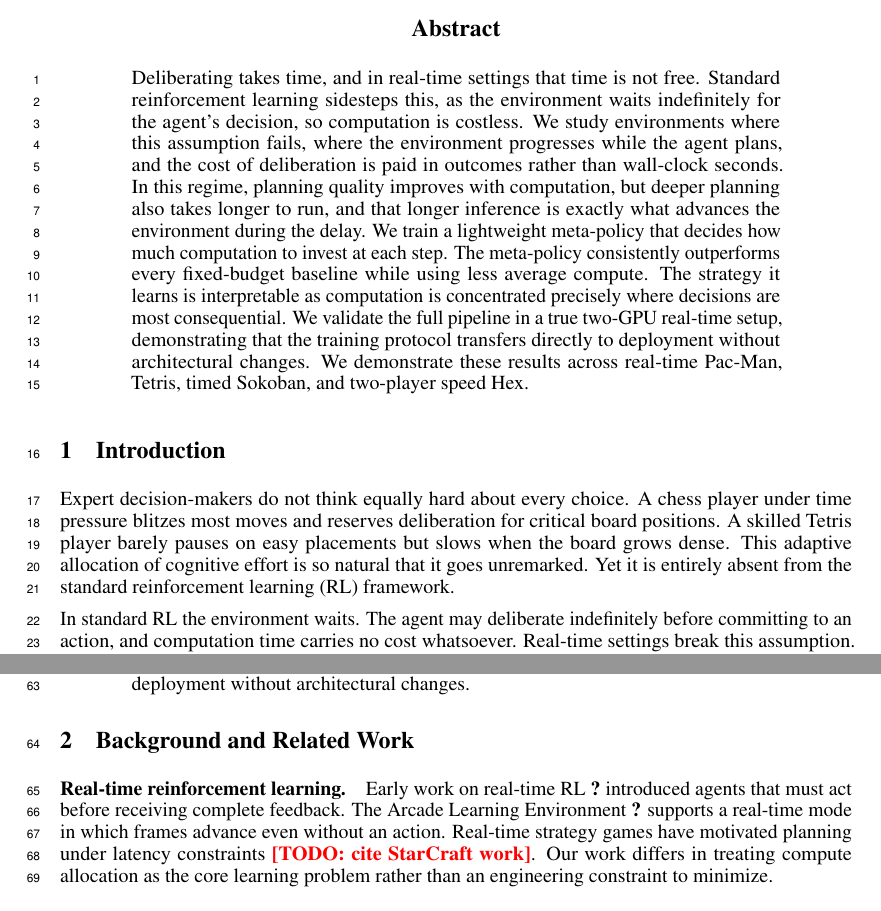
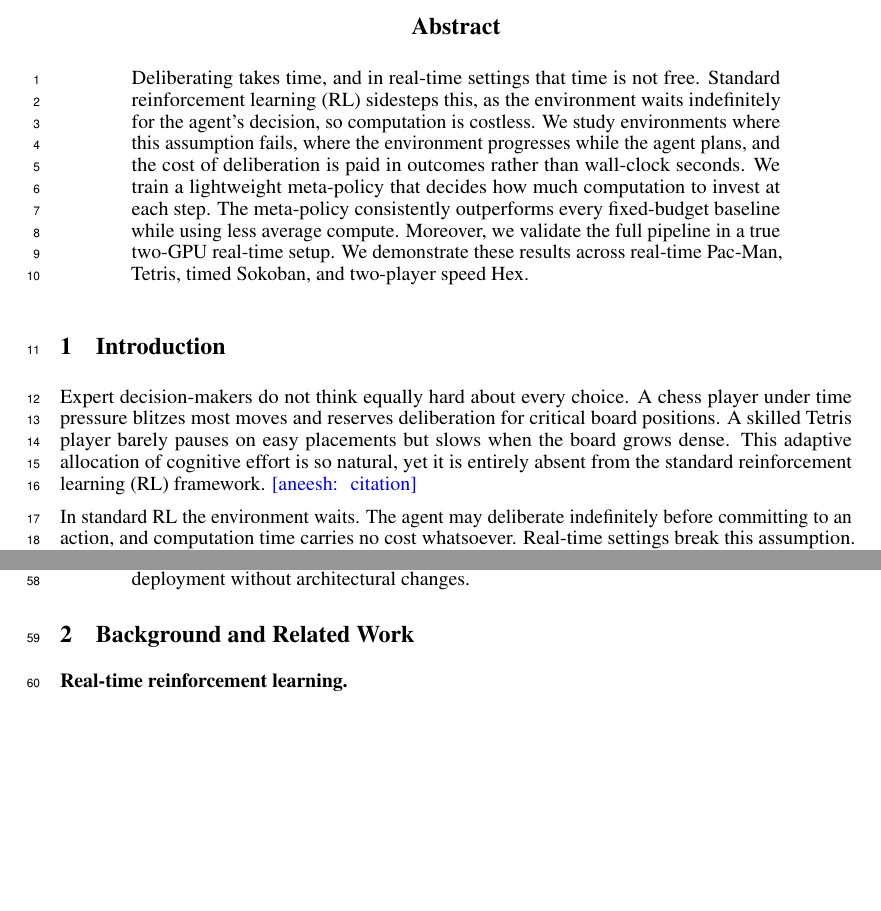
Before and after one commit to Aneeshers/realtime-rl, a LaTeX paper (neurips_2026.tex): two parts of pages 1 and 2 of 16, joined at a grey line, cut so that both start at the same text, the shorter picture padded with empty space. Compiled offline with pdfLaTeX.

Commit message:
some changes

```diff
--- a/neurips_2026.tex
+++ b/neurips_2026.tex
@@ -18,6 +18,7 @@
 \usepackage{multirow}
 
 \newcommand{\todo}[1]{\textcolor{red}{\textbf{[TODO: #1]}}}
+\newcommand{\am}[1]{\textcolor{blue}{{[aneesh: #1]}}}
 \newcommand{\Kset}{\{1,2,3,4\}}
 \newcommand{\pigate}{\pi_{\mathrm{gate}}}
 
@@ -36,21 +37,15 @@
 % =============================================================================
 
 Deliberating takes time, and in real-time settings that time is not free.
-Standard reinforcement learning sidesteps this, as the environment waits indefinitely
+Standard reinforcement learning (RL) sidesteps this, as the environment waits indefinitely
 for the agent's decision, so computation is costless.
 We study environments where this assumption fails, where the environment progresses
 while the agent plans, and the cost of deliberation is paid in outcomes rather than
 wall-clock seconds.
-In this regime, planning quality improves with computation, but deeper planning also
-takes longer to run, and that longer inference is exactly what advances the environment
-during the delay.
 We train a lightweight meta-policy that decides how much computation to invest at each step.
 The meta-policy consistently outperforms every fixed-budget baseline while using
-less average compute. The strategy it learns is interpretable as computation is
-concentrated precisely where decisions are most consequential.
-We validate the full pipeline in a true two-GPU real-time setup, demonstrating that
-the training protocol transfers directly to deployment without architectural changes.
-We demonstrate these results across real-time Pac-Man, Tetris, timed Sokoban,
+less average compute.
+Moreover, we validate the full pipeline in a true two-GPU real-time setup. We demonstrate these results across real-time Pac-Man, Tetris, timed Sokoban,
 and two-player speed Hex.
 
 \end{abstract}
@@ -65,8 +60,7 @@ A chess player under time pressure blitzes most moves and reserves deliberation
 critical board positions.
 A skilled Tetris player barely pauses on easy placements but slows when the board
 grows dense.
-This adaptive allocation of cognitive effort is so natural that it goes
-unremarked. Yet it is entirely absent from the standard reinforcement learning (RL) framework.
+This adaptive allocation of cognitive effort is so natural, yet it is entirely absent from the standard reinforcement learning (RL) framework. \am{ citation}
 
 In standard RL the environment waits. The agent may deliberate indefinitely before
 committing to an action, and computation time carries no cost whatsoever.
@@ -140,14 +134,6 @@ Our contributions are:
 % =============================================================================
 
 \paragraph{Real-time reinforcement learning.}
-Early work on real-time RL~\cite{sutton1990integrated} introduced agents that must
-act before receiving complete feedback.
-The Arcade Learning Environment~\cite{bellemare2013arcade} supports a real-time mode
-in which frames advance even without an action.
-Real-time strategy games have motivated planning under latency
-constraints~\todo{cite StarCraft work}.
-Our work differs in treating compute allocation as the core learning problem rather
-than an engineering constraint to minimize.
+
 
 \paragraph{Monte Carlo Tree Search and AlphaZero.}
-MCTS~\cite{coulom2006efficient,browne2012survey} and its integration with deep networks
```
Also changed, not shown: neurips_2026.tex (25 more changed lines).
